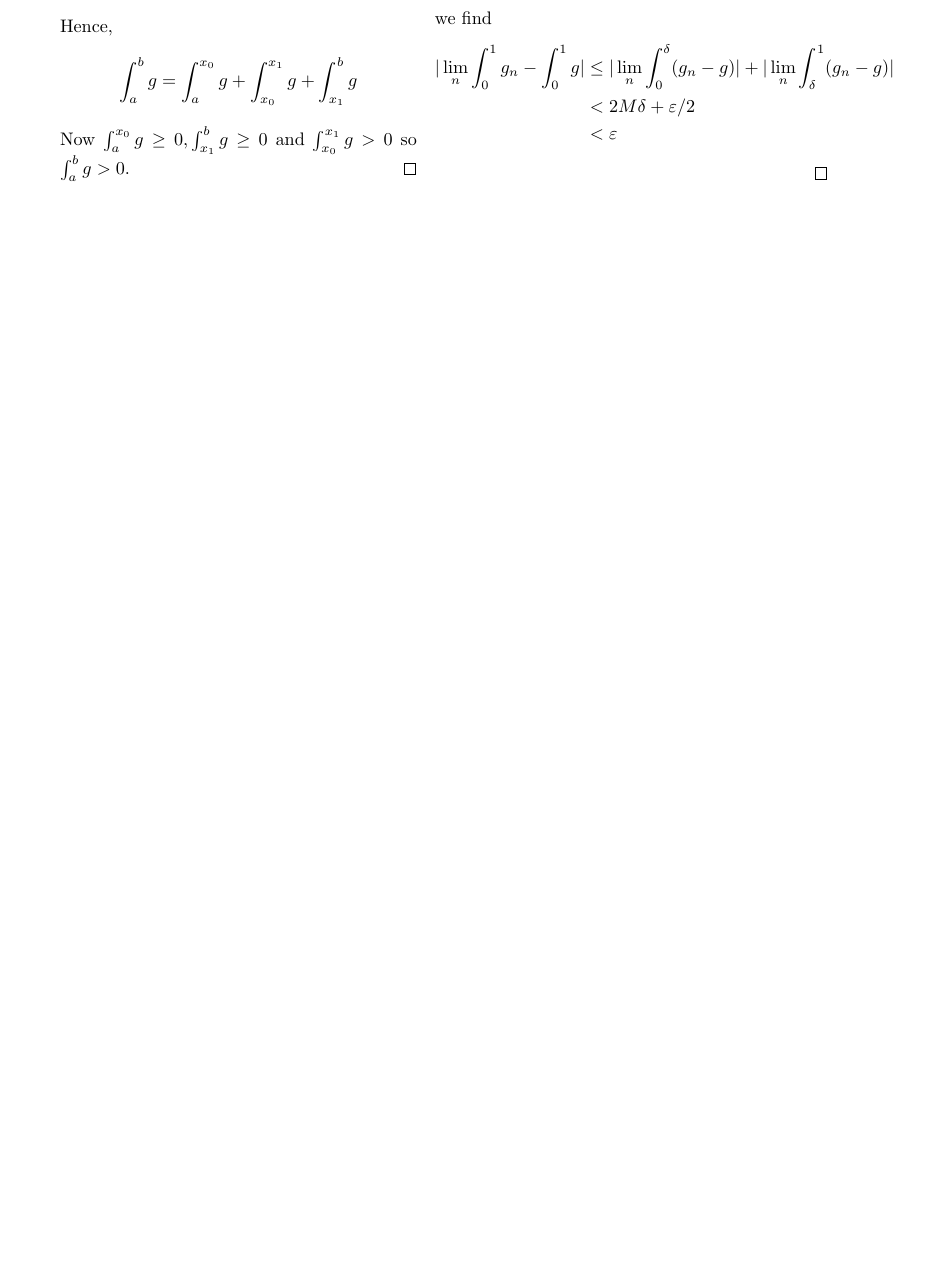
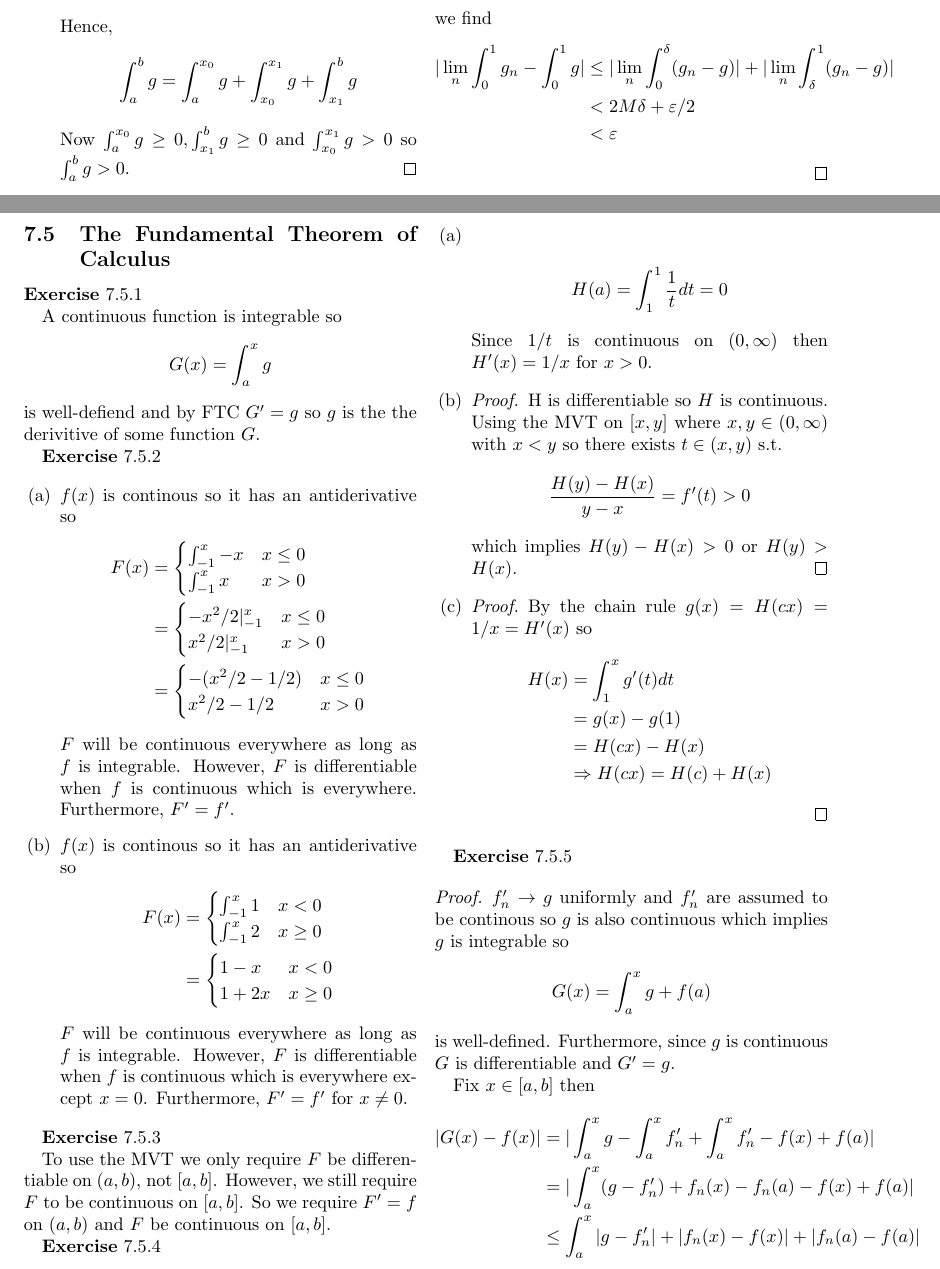
Before and after one commit to Michael-MD/Understanding-Analysis-by-Stephen-Abbott-Solutions, a LaTeX document (main.tex, which reads 7 The Riemann Integral/7.5 The Fundamental Theorem of Calculus.tex): part of page 72 of 72 before the commit and two parts of pages 72 and 73 of 75 after it, the two joined at a grey line, cut so that both start at the same text, the shorter picture padded with empty space. Compiled offline with pdfLaTeX.

Commit message:
completed 7.5

```diff
--- /dev/null
+++ b/7 The Riemann Integral/7.5 The Fundamental Theorem of Calculus.tex
@@ -0,0 +1,108 @@
+\subsection{The Fundamental Theorem of Calculus}
+
+\ex{1}
+A continuous function is integrable so
+\begin{align*}
+    G(x) = \int_a^x g
+\end{align*}
+is well-defiend and by FTC $G'=g$ so $g$ is the
+the derivitive of some function $G$.
+
+\ex{2}
+\begin{enumerate}[label=(\alph*)]
+    \item
+    $f(x)$ is continous so it has an antiderivative so
+    \begin{align*}
+        F(x) &= \begin{cases}
+            \int_{-1}^x -x & x\leq 0 \\
+            \int_{-1}^x x & x> 0
+        \end{cases} \\
+        &= \begin{cases}
+            -x^2/2|_{-1}^x & x\leq 0 \\
+            x^2/2|_{-1}^x & x> 0
+        \end{cases} \\
+        &= \begin{cases}
+            -(x^2/2-1/2) & x\leq 0 \\
+            x^2/2-1/2 & x> 0
+        \end{cases}
+    \end{align*}
+    $F$ will be continuous everywhere as long as $f$ is
+    integrable. However, $F$ is differentiable when
+    $f$ is continuous which is everywhere. Furthermore,
+    $F'=f'$.
+
+    \item
+    $f(x)$ is continous so it has an antiderivative so
+    \begin{align*}
+        F(x) &= \begin{cases}
+           \int_{-1}^x 1 & x < 0 \\
+           \int_{-1}^x 2 & x \geq 0
+        \end{cases} \\
+        &= \begin{cases}
+            1-x & x < 0 \\
+            1+2x & x \geq 0
+        \end{cases}
+    \end{align*}
+    $F$ will be continuous everywhere as long as $f$ is
+    integrable. However, $F$ is differentiable when
+    $f$ is continuous which is everywhere except $x=0$.
+    Furthermore,
+    $F'=f'$ for $x\neq 0$.
+\end{enumerate}
+
+\ex{3}
+To use the MVT we only require $F$ be differentiable on $(a,b)$,
+not $[a,b]$. However, we still require $F$ to be continuous on
+$[a,b]$.
+So we require $F'=f$ on $(a,b)$ and $F$ be continuous on $[a,b]$.
+
+\ex{4}
+\begin{enumerate}[label=(\alph*)]
+    \item
+    \begin{align*}
+        H(a) = \int_1^1 \frac{1}{t} dt = 0
+    \end{align*}
+    Since $1/t$ is continuous on $(0,\infty)$ then $H'(x)=1/x$
+    for $x>0$.
+
+    \item
+    \begin{proof}
+        H is differentiable so $H$ is continuous. Using the MVT
+        on $[x,y]$ where $x,y\in (0,\infty)$ with $x<y$ so
+        there exists $t\in(x,y)$ s.t.
+        \begin{align*}
+            \frac{H(y)-H(x)}{y-x} = f'(t)>0
+        \end{align*}
+        which implies $H(y)-H(x)>0$ or $H(y)>H(x)$.
+    \end{proof}
+
+    \item
+    \begin{proof}
+        By the chain rule $g(x) = H(cx) = 1/x = H'(x)$ so
+        \begin{align*}
+            H(x) &= \int_1^x g'(t) dt \\
+            &= g(x) - g(1) \\
+            &= H(cx) - H(x) \\
+            &\Rightarrow H(cx) = H(c) + H(x)
+        \end{align*}
+    \end{proof}
+\end{enumerate}
+
+\ex{5}
+\begin{proof}
+    $f_n'\rightarrow g$ uniformly and $f_n'$ are assumed to be
+    continous so $g$ is also continuous which implies $g$ is
+    integrable so
+    \begin{align*}
+        G(x) = \int_a^x g + f(a)
+    \end{align*}
+    is well-defined.
+    Furthermore, since $g$ is continuous $G$ is differentiable
+    and $G'=g$.
+
+    Fix $x\in [a,b]$ then
+    \begin{align*}
+        |G(x)-f(x)| &= |\int_a^x g - \int_a^x f_n' + \int_a^x f_n' - f(x) + f(a)| \\
+        &= |\int_a^x (g - f_n') + f_n(x) - f_n(a) - f(x) + f(a)| \\
+        &\leq \int_a^x |g - f_n'| + |f_n(x) - f(x)| + |f_n(a) - f(a)|
+    \end{align*}
@@ -0,0 +117,2 @@
+        |f_n(x) - f(x)| < \frac{\varepsilon}{3}
+    \end{align*}
```
Also changed, not shown: main.tex (+4 -1 lines), 7 The Riemann Integral/7.3 Integrating Functions with Discontinuities.tex (line endings or trailing spaces), 7 The Riemann Integral/7.5 The Fundamental Theorem of Calculus.tex (117 more changed lines).
